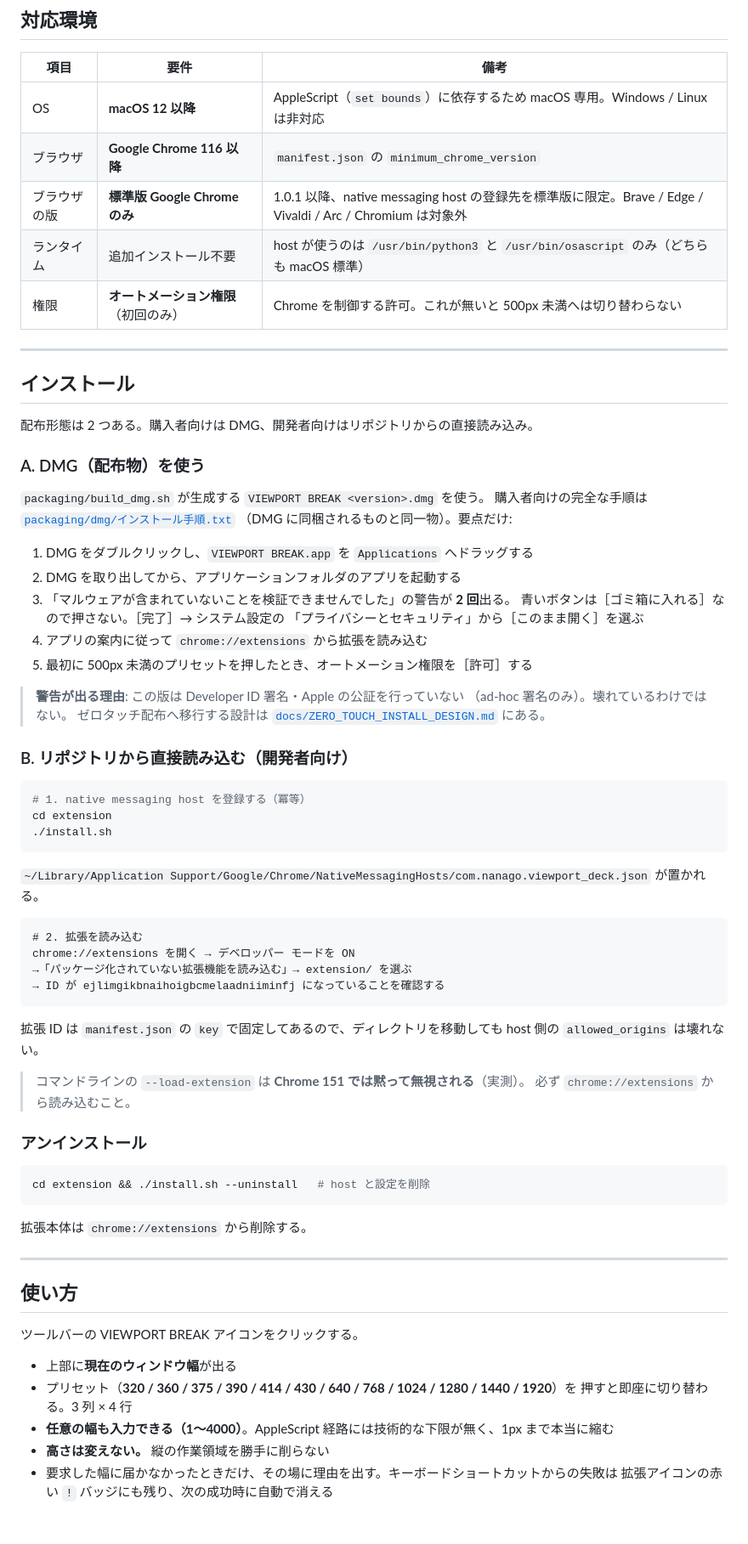
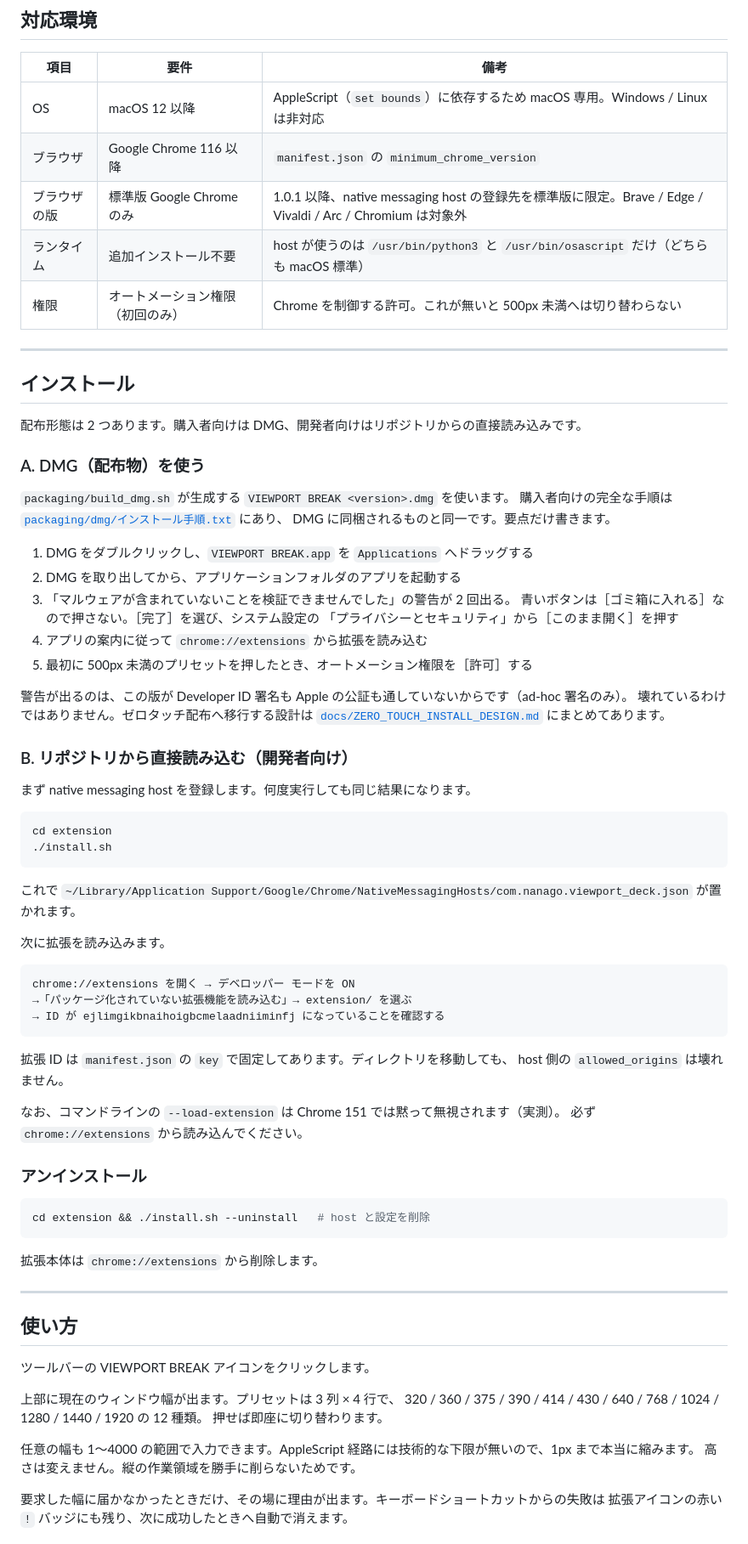
Before and after one commit to nakatadesign/VIEWPORT-BREAK, a Markdown page: README.md, the part around one of its changes. Shown at 85% size. Rendered like a GitHub page.

Commit message:
README を日本語ライティングとして書き直す
事実（機能・手順・対応環境・既知の制限）は変えず、冒頭で「これは何か」が
すぐ分かる導入に整え、太字ラベル箇条書きと機械翻訳調の硬さを解消した。

````diff
--- a/README.md
+++ b/README.md
@@ -61,59 +61,61 @@ VIEWPORT BREAK は小さな native messaging host を併用し、AppleScript の
 
 | 項目 | 要件 | 備考 |
 |---|---|---|
-| OS | **macOS 12 以降** | AppleScript（`set bounds`）に依存するため macOS 専用。Windows / Linux は非対応 |
-| ブラウザ | **Google Chrome 116 以降** | `manifest.json` の `minimum_chrome_version` |
-| ブラウザの版 | **標準版 Google Chrome のみ** | 1.0.1 以降、native messaging host の登録先を標準版に限定。Brave / Edge / Vivaldi / Arc / Chromium は対象外 |
-| ランタイム | 追加インストール不要 | host が使うのは `/usr/bin/python3` と `/usr/bin/osascript` のみ（どちらも macOS 標準） |
-| 権限 | **オートメーション権限**（初回のみ） | Chrome を制御する許可。これが無いと 500px 未満へは切り替わらない |
+| OS | macOS 12 以降 | AppleScript（`set bounds`）に依存するため macOS 専用。Windows / Linux は非対応 |
+| ブラウザ | Google Chrome 116 以降 | `manifest.json` の `minimum_chrome_version` |
+| ブラウザの版 | 標準版 Google Chrome のみ | 1.0.1 以降、native messaging host の登録先を標準版に限定。Brave / Edge / Vivaldi / Arc / Chromium は対象外 |
+| ランタイム | 追加インストール不要 | host が使うのは `/usr/bin/python3` と `/usr/bin/osascript` だけ（どちらも macOS 標準） |
+| 権限 | オートメーション権限（初回のみ） | Chrome を制御する許可。これが無いと 500px 未満へは切り替わらない |
 
 ---
 
 ## インストール
 
-配布形態は 2 つある。購入者向けは DMG、開発者向けはリポジトリからの直接読み込み。
+配布形態は 2 つあります。購入者向けは DMG、開発者向けはリポジトリからの直接読み込みです。
 
 ### A. DMG（配布物）を使う
 
-`packaging/build_dmg.sh` が生成する `VIEWPORT BREAK <version>.dmg` を使う。
-購入者向けの完全な手順は [`packaging/dmg/インストール手順.txt`](packaging/dmg/インストール手順.txt)
-（DMG に同梱されるものと同一物）。要点だけ:
+`packaging/build_dmg.sh` が生成する `VIEWPORT BREAK <version>.dmg` を使います。
+購入者向けの完全な手順は [`packaging/dmg/インストール手順.txt`](packaging/dmg/インストール手順.txt) にあり、
+DMG に同梱されるものと同一です。要点だけ書きます。
 
 1. DMG をダブルクリックし、`VIEWPORT BREAK.app` を `Applications` へドラッグする
 2. DMG を取り出してから、アプリケーションフォルダのアプリを起動する
-3. 「マルウェアが含まれていないことを検証できませんでした」の警告が **2 回**出る。
-   青いボタンは［ゴミ箱に入れる］なので押さない。［完了］→ システム設定の
-   「プライバシーとセキュリティ」から［このまま開く］を選ぶ
+3. 「マルウェアが含まれていないことを検証できませんでした」の警告が 2 回出る。
+   青いボタンは［ゴミ箱に入れる］なので押さない。［完了］を選び、システム設定の
+   「プライバシーとセキュリティ」から［このまま開く］を押す
 4. アプリの案内に従って `chrome://extensions` から拡張を読み込む
 5. 最初に 500px 未満のプリセットを押したとき、オートメーション権限を［許可］する
 
-> **警告が出る理由**: この版は Developer ID 署名・Apple の公証を行っていない
-> （ad-hoc 署名のみ）。壊れているわけではない。
-> ゼロタッチ配布へ移行する設計は [`docs/ZERO_TOUCH_INSTALL_DESIGN.md`](docs/ZERO_TOUCH_INSTALL_DESIGN.md) にある。
+警告が出るのは、この版が Developer ID 署名も Apple の公証も通していないからです（ad-hoc 署名のみ）。
+壊れているわけではありません。ゼロタッチ配布へ移行する設計は
+[`docs/ZERO_TOUCH_INSTALL_DESIGN.md`](docs/ZERO_TOUCH_INSTALL_DESIGN.md) にまとめてあります。
 
 ### B. リポジトリから直接読み込む（開発者向け）
 
+まず native messaging host を登録します。何度実行しても同じ結果になります。
+
 ```bash
-# 1. native messaging host を登録する（冪等）
 cd extension
 ./install.sh
 ```
 
-`~/Library/Application Support/Google/Chrome/NativeMessagingHosts/com.nanago.viewport_deck.json`
-が置かれる。
+これで `~/Library/Application Support/Google/Chrome/NativeMessagingHosts/com.nanago.viewport_deck.json`
+が置かれます。
+
+次に拡張を読み込みます。
 
 ```
-# 2. 拡張を読み込む
 chrome://extensions を開く → デベロッパー モードを ON
 →「パッケージ化されていない拡張機能を読み込む」→ extension/ を選ぶ
 → ID が ejlimgikbnaihoigbcmelaadniiminfj になっていることを確認する
 ```
 
-拡張 ID は `manifest.json` の `key` で固定してあるので、ディレクトリを移動しても
-host 側の `allowed_origins` は壊れない。
+拡張 ID は `manifest.json` の `key` で固定してあります。ディレクトリを移動しても、
+host 側の `allowed_origins` は壊れません。
 
-> コマンドラインの `--load-extension` は **Chrome 151 では黙って無視される**（実測）。
-> 必ず `chrome://extensions` から読み込むこと。
+なお、コマンドラインの `--load-extension` は Chrome 151 では黙って無視されます（実測）。
+必ず `chrome://extensions` から読み込んでください。
 
 ### アンインストール
 
@@ -121,20 +123,22 @@ host 側の `allowed_origins` は壊れない。
 cd extension && ./install.sh --uninstall   # host と設定を削除
 ```
 
-拡張本体は `chrome://extensions` から削除する。
+拡張本体は `chrome://extensions` から削除します。
 
 ---
 
 ## 使い方
 
-ツールバーの VIEWPORT BREAK アイコンをクリックする。
+ツールバーの VIEWPORT BREAK アイコンをクリックします。
 
-- 上部に**現在のウィンドウ幅**が出る
-- プリセット（**320 / 360 / 375 / 390 / 414 / 430 / 640 / 768 / 1024 / 1280 / 1440 / 1920**）を
-  押すと即座に切り替わる。3 列 × 4 行
-- **任意の幅も入力できる（1〜4000）**。AppleScript 経路には技術的な下限が無く、1px まで本当に縮む
-- **高さは変えない。** 縦の作業領域を勝手に削らない
-- 要求した幅に届かなかったときだけ、その場に理由を出す。キーボードショートカットからの失敗は
-  拡張アイコンの赤い `!` バッジにも残り、次の成功時に自動で消える
+上部に現在のウィンドウ幅が出ます。プリセットは 3 列 × 4 行で、
+320 / 360 / 375 / 390 / 414 / 430 / 640 / 768 / 1024 / 1280 / 1440 / 1920 の 12 種類。
+押せば即座に切り替わります。
+
+任意の幅も 1〜4000 の範囲で入力できます。AppleScript 経路には技術的な下限が無いので、1px まで本当に縮みます。
+高さは変えません。縦の作業領域を勝手に削らないためです。
+
+要求した幅に届かなかったときだけ、その場に理由が出ます。キーボードショートカットからの失敗は
+拡張アイコンの赤い `!` バッジにも残り、次に成功したときへ自動で消えます。
 
 プリセットの刻みの根拠（StatCounter 日本のシェアと各機種の CSS viewport 実値）は
````
Also changed, not shown: other parts of README.md (+49 -48 lines).
